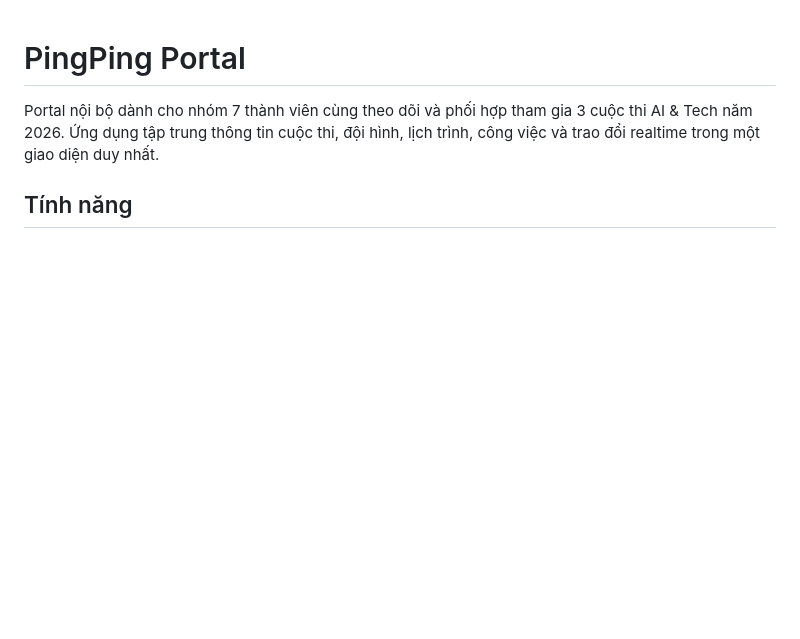
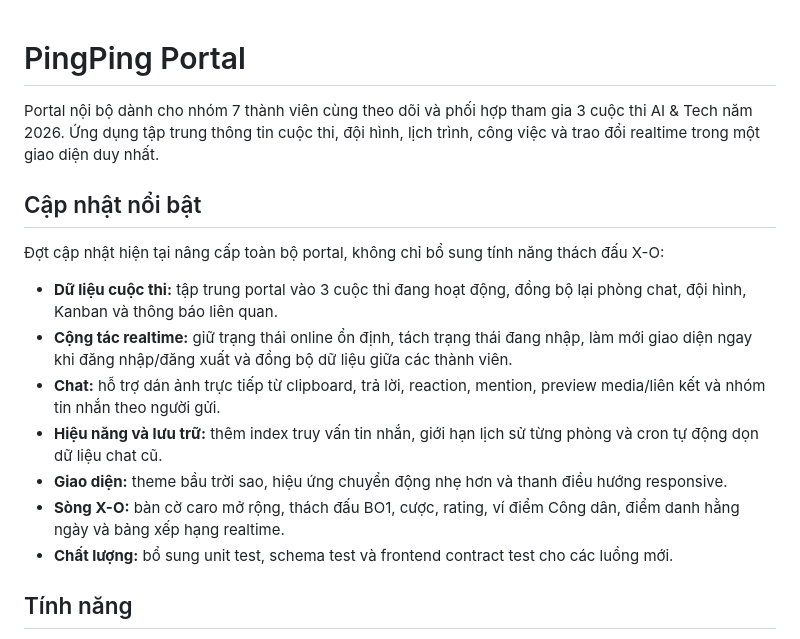
Before and after one commit to shiina613/pingping, a Markdown page: README.md, the part around the change. Rendered like a GitHub page; blank space fills up the shorter version.

Commit message:
docs: describe the full portal update

```diff
--- a/README.md
+++ b/README.md
@@ -1,6 +1,18 @@
 # PingPing Portal
 
 Portal nội bộ dành cho nhóm 7 thành viên cùng theo dõi và phối hợp tham gia 3 cuộc thi AI & Tech năm 2026. Ứng dụng tập trung thông tin cuộc thi, đội hình, lịch trình, công việc và trao đổi realtime trong một giao diện duy nhất.
+
+## Cập nhật nổi bật
+
+Đợt cập nhật hiện tại nâng cấp toàn bộ portal, không chỉ bổ sung tính năng thách đấu X-O:
+
+- **Dữ liệu cuộc thi:** tập trung portal vào 3 cuộc thi đang hoạt động, đồng bộ lại phòng chat, đội hình, Kanban và thông báo liên quan.
+- **Cộng tác realtime:** giữ trạng thái online ổn định, tách trạng thái đang nhập, làm mới giao diện ngay khi đăng nhập/đăng xuất và đồng bộ dữ liệu giữa các thành viên.
+- **Chat:** hỗ trợ dán ảnh trực tiếp từ clipboard, trả lời, reaction, mention, preview media/liên kết và nhóm tin nhắn theo người gửi.
+- **Hiệu năng và lưu trữ:** thêm index truy vấn tin nhắn, giới hạn lịch sử từng phòng và cron tự động dọn dữ liệu chat cũ.
+- **Giao diện:** theme bầu trời sao, hiệu ứng chuyển động nhẹ hơn và thanh điều hướng responsive.
+- **Sòng X-O:** bàn cờ caro mở rộng, thách đấu BO1, cược, rating, ví điểm Công dân, điểm danh hằng ngày và bảng xếp hạng realtime.
+- **Chất lượng:** bổ sung unit test, schema test và frontend contract test cho các luồng mới.
 
 ## Tính năng
 
```
